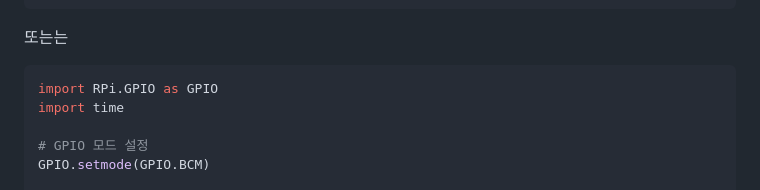
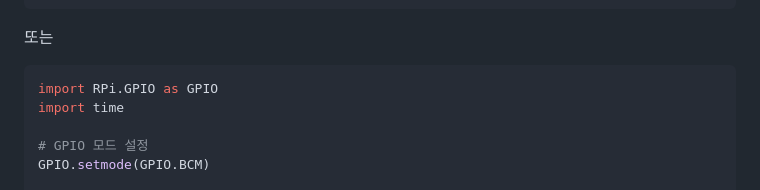
Before and after one commit to HyeonSeoyeon/Raspberry-Pi, a Markdown page: week6-1 (LED 밝기).md, the part around the change. Rendered like a GitHub page.

````diff
--- a/week6-1 (LED 밝기).md
+++ b/week6-1 (LED 밝기).md
@@ -130,7 +130,7 @@ finally:
     GPIO.cleanup()
 ```
 
-또는는
+또는
 
 ```python
 import RPi.GPIO as GPIO
````
